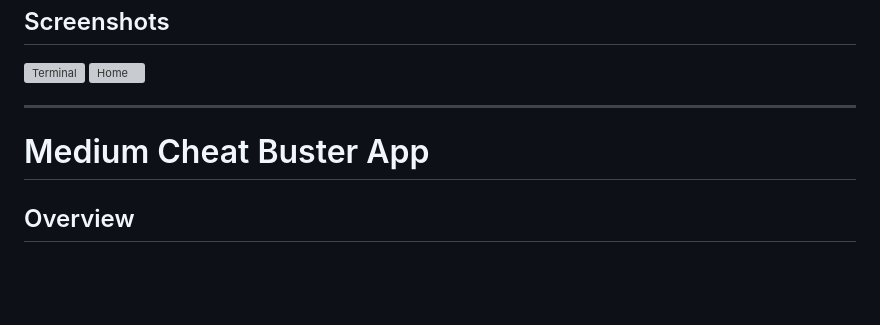
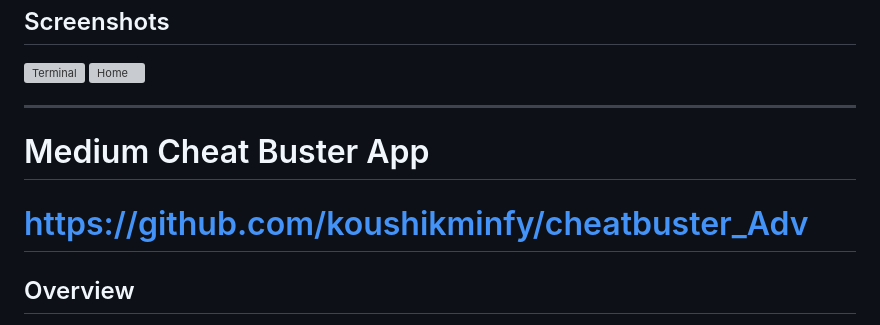
Before and after one commit to koushikminfy/week_2_vibecheck_and_cheatbuster, a Markdown page: readme.md, the part around the change. Rendered like a GitHub page; blank space fills up the shorter version; grey boxes are pictures that could not be loaded.

```diff
--- a/readme.md
+++ b/readme.md
@@ -109,6 +109,7 @@ bun seed.js
 
 
 #  Medium Cheat Buster App
+# https://github.com/koushikminfy/cheatbuster_Adv
 ## Overview
   three features:
 1. **Search by Name** - Users can search by first or last name
```
